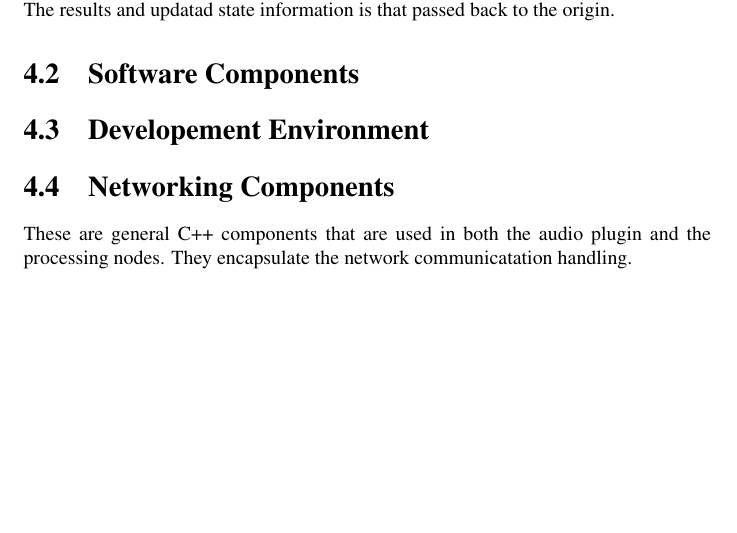
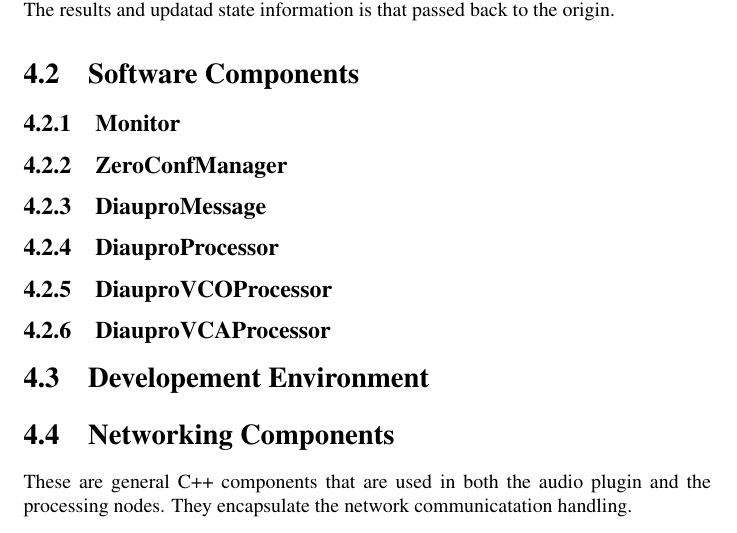
Before and after one commit to alexgustafson/SemDoc, a LaTeX thesis (main.tex, which reads chapters/implementation/softwareComponents/DiauproMessage.tex, chapters/implementation/softwareComponents/DiauproProcessor.tex, chapters/implementation/softwareComponents/DiauproVCAProcessor.tex): part of page 22 of 26 before the commit and part of page 22 of 27 after it, cut so that both start at the same text, the shorter picture padded with empty space. Compiled offline with pdfLaTeX.

Commit message:
Software Components

```diff
--- /dev/null
+++ b/chapters/implementation/softwareComponents/DiauproMessage.tex
@@ -0,0 +1 @@
+\subsection{DiauproMessage}
--- /dev/null
+++ b/chapters/implementation/softwareComponents/DiauproProcessor.tex
@@ -0,0 +1 @@
+\subsection{DiauproProcessor}
--- /dev/null
+++ b/chapters/implementation/softwareComponents/DiauproVCAProcessor.tex
@@ -0,0 +1 @@
+\subsection{DiauproVCAProcessor}
--- /dev/null
+++ b/chapters/implementation/softwareComponents/DiauproVCOProcessor.tex
@@ -0,0 +1 @@
+\subsection{DiauproVCOProcessor}
--- /dev/null
+++ b/chapters/implementation/softwareComponents/Monitor.tex
@@ -0,0 +1 @@
+\subsection{Monitor}
--- /dev/null
+++ b/chapters/implementation/softwareComponents/ZeroConfManager.tex
@@ -0,0 +1 @@
+\subsection{ZeroConfManager}
```
Also changed, not shown: main.tex (+6 -0 lines), main.pdf, 2 other files.
